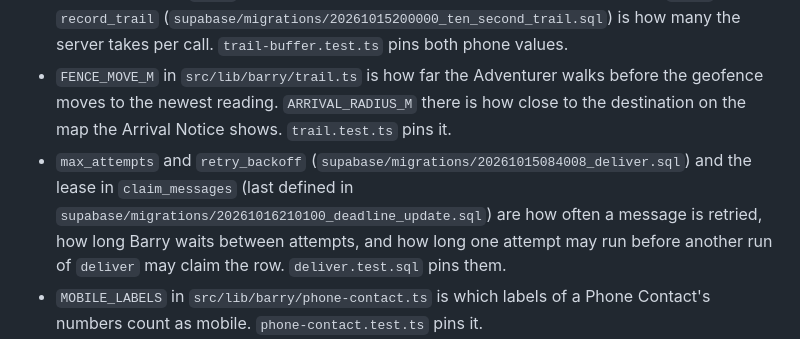
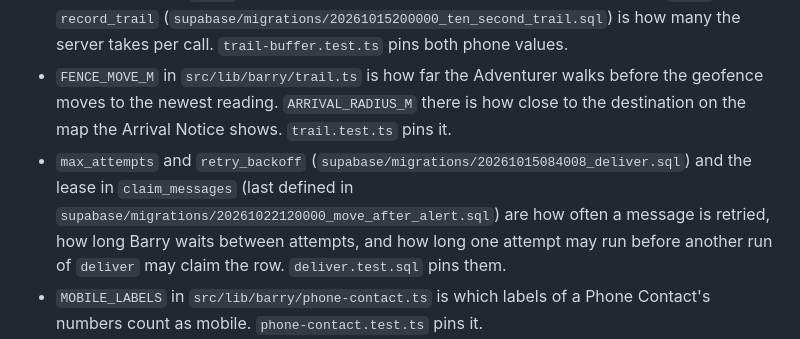
Before and after one commit to mircowidmer/barry, a Markdown page: docs/spec.md, the part around the change. Drawn GitHub-style.

Commit message:
The spec sends readers to the migration that last defined claim_messages, move_after_alert, for the lease

```diff
--- a/docs/spec.md
+++ b/docs/spec.md
@@ -216,7 +216,7 @@ A few limits are implementation choices, not promises to the Adventurer. Their v
 
 - `MAX_SLOTS` in `src/lib/barry/trail-buffer.ts` is how many readings of Trail the phone keeps while it has no signal, and `SLOT_MS` there is how often the Trail keeps one. Once full, the oldest readings go first. `BATCH` there is how many readings one upload carries, and the `limit` in `record_trail` (`supabase/migrations/20261015200000_ten_second_trail.sql`) is how many the server takes per call. `trail-buffer.test.ts` pins both phone values.
 - `FENCE_MOVE_M` in `src/lib/barry/trail.ts` is how far the Adventurer walks before the geofence moves to the newest reading. `ARRIVAL_RADIUS_M` there is how close to the destination on the map the Arrival Notice shows. `trail.test.ts` pins it.
-- `max_attempts` and `retry_backoff` (`supabase/migrations/20261015084008_deliver.sql`) and the lease in `claim_messages` (last defined in `supabase/migrations/20261016210100_deadline_update.sql`) are how often a message is retried, how long Barry waits between attempts, and how long one attempt may run before another run of `deliver` may claim the row. `deliver.test.sql` pins them.
+- `max_attempts` and `retry_backoff` (`supabase/migrations/20261015084008_deliver.sql`) and the lease in `claim_messages` (last defined in `supabase/migrations/20261022120000_move_after_alert.sql`) are how often a message is retried, how long Barry waits between attempts, and how long one attempt may run before another run of `deliver` may claim the row. `deliver.test.sql` pins them.
 - `MOBILE_LABELS` in `src/lib/barry/phone-contact.ts` is which labels of a Phone Contact's numbers count as mobile. `phone-contact.test.ts` pins it.
 - `POSITION_TIMEOUT_MS` in `src/lib/barry/index.ts` is how long Start or a Deadline move waits for a position fix before going without one. `REQUEST_TIMEOUT_MS` in `src/lib/supabase.ts` is how long any request waits before the app treats the signal as lost and falls back to the saved Adventure.
 
```
